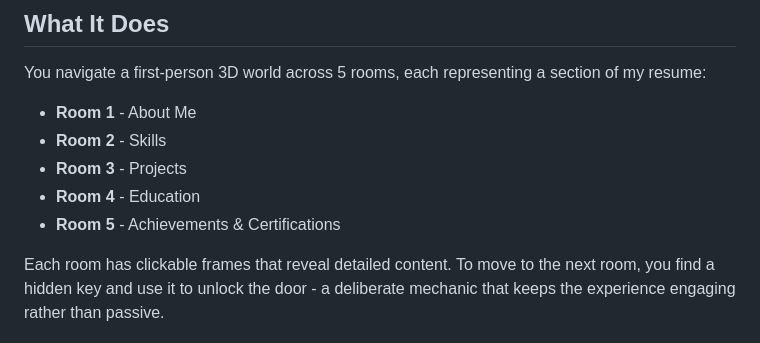
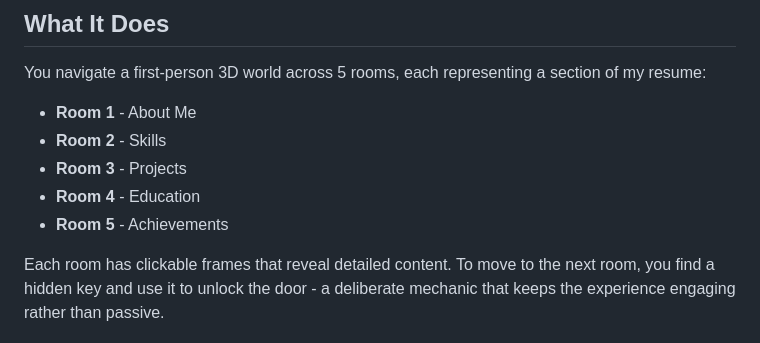
Before and after one commit to TedlaHaneesh/Haneesh-Tedla-3d-Interactive-Resume, a Markdown page: README.md, the part around the change. Drawn GitHub-style.

Commit message:
Update Achievements section in README
Removed 'Certifications' from Achievements section in README.

```diff
--- a/README.md
+++ b/README.md
@@ -18,7 +18,7 @@ You navigate a first-person 3D world across 5 rooms, each representing a section
 - **Room 2** - Skills
 - **Room 3** - Projects
 - **Room 4** - Education
-- **Room 5** - Achievements & Certifications
+- **Room 5** - Achievements
 
 Each room has clickable frames that reveal detailed content. To move to the next room, you find a hidden key and use it to unlock the door - a deliberate mechanic that keeps the experience engaging rather than passive.
 
```
